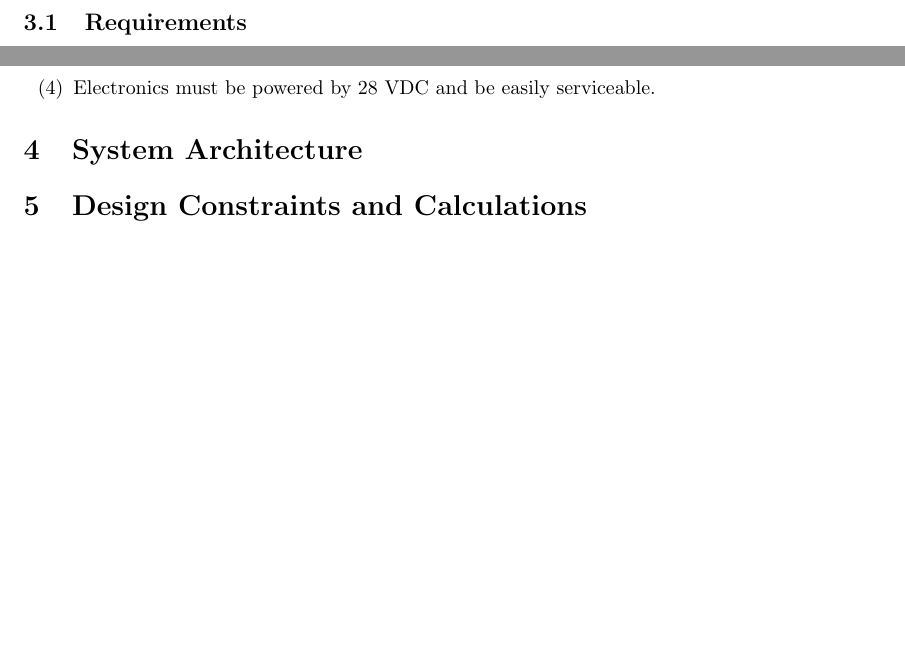
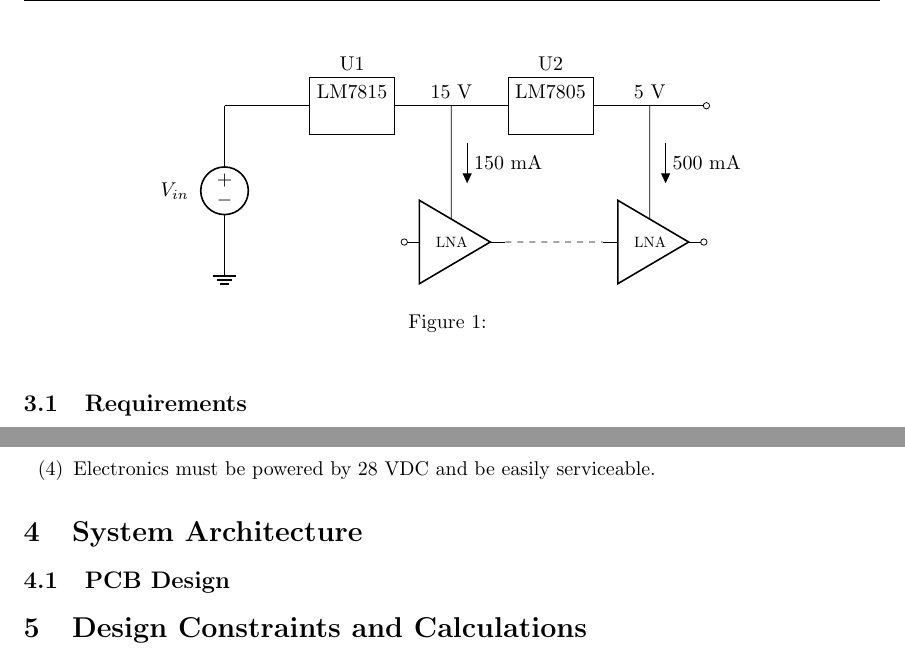
Before and after one commit to RomiFC/Solar-Telescope-Redesign, a LaTeX document (Report/NRAO Solar Telescope Report.tex): two parts of page 4 of 7, joined at a grey line, cut at the place of the change, the shorter picture padded with empty space. Compiled offline with pdfLaTeX.

Commit message:
New circuit diagram  with current draw

```diff
--- a/Report/NRAO Solar Telescope Report.tex
+++ b/Report/NRAO Solar Telescope Report.tex
@@ -18,7 +18,7 @@
 \pagestyle{fancy}
 \usepackage{titling}    % To reference title, author, and date
 \usepackage{array}      % For fixed-width tables
-\usepackage{circuitikz} % Used to draw circuit and block diagrams
+\usepackage[american]{circuitikz} % Used to draw circuit and block diagrams
 \usepackage{appendix}
 \usepackage{colortbl}   % For coloring table cells
 \usepackage{enumitem}   % For formatting enumerated lists
@@ -150,3 +150,33 @@ As a visitor center attraction, the device must be engaging and appealing to vis
 \section{System Architecture}
 
 
+\subsection{PCB Design}
+\begin{figure}
+\begin{center}
+\begin{circuitikz}
+    \draw(0,0)
+    to[vsource, v_ = $V_{in}$]
+    ++ (0,-3) node[tlground]{}
+    (0,0) -- ++ (1.5,0)
+    ++ (0,-0.5) rectangle ++ (1.5,1)
+    ++ (-0.75, 0) node[anchor=north]{LM7815} node[anchor=south]{U1}
+    ++ (0.75, -0.5) -- ++ (1,0) node[anchor=south, name=15v]{15 V}
+    -- ++ (1,0)
+    ++ (0,-0.5) rectangle ++ (1.5,1)
+    ++ (-0.75, 0) node[anchor=north]{LM7805} node[anchor=south]{U2}
+    ++ (0.75, -0.5) -- ++ (1,0) node[anchor=south, name=5v]{5 V}
+    to[short, -o] ++ (1,0);
+    \draw(15v.south)
+    to[short, f = 150 mA] ++ (0,-2)
+    node[plain mono amp, anchor=up, scale = 0.75, name = lna1]{LNA};
+    \draw(5v.south)
+    to[short, f = 500 mA] ++ (0,-2)
+    node[plain mono amp, anchor=up, scale = 0.75, name= lna2]{LNA};
+    \draw[dashed](lna1.out) -- (lna2.in);
+    \draw(lna1.in) to[short, o-] ++ (0,0);
+    \draw(lna2.out) to[short, o-] ++ (0,0);
+\end{circuitikz}
+\caption{}
+\label{fig:block2}
+\end{center}
+\end{figure}
```
Also changed, not shown: Report/NRAO Solar Telescope Report.pdf, Report/NRAO Solar Telescope Report.tex (21 more changed lines), 12 other files.
